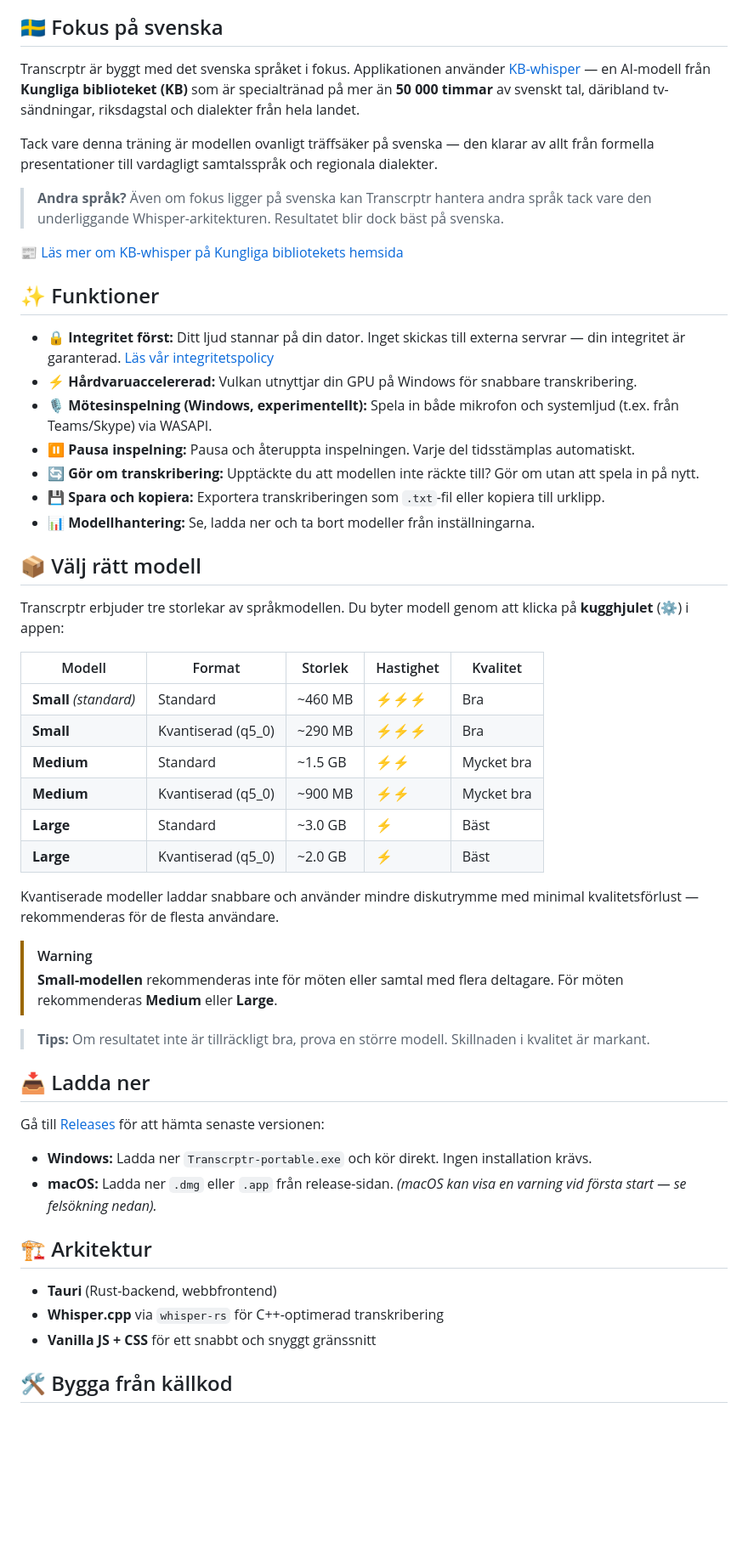
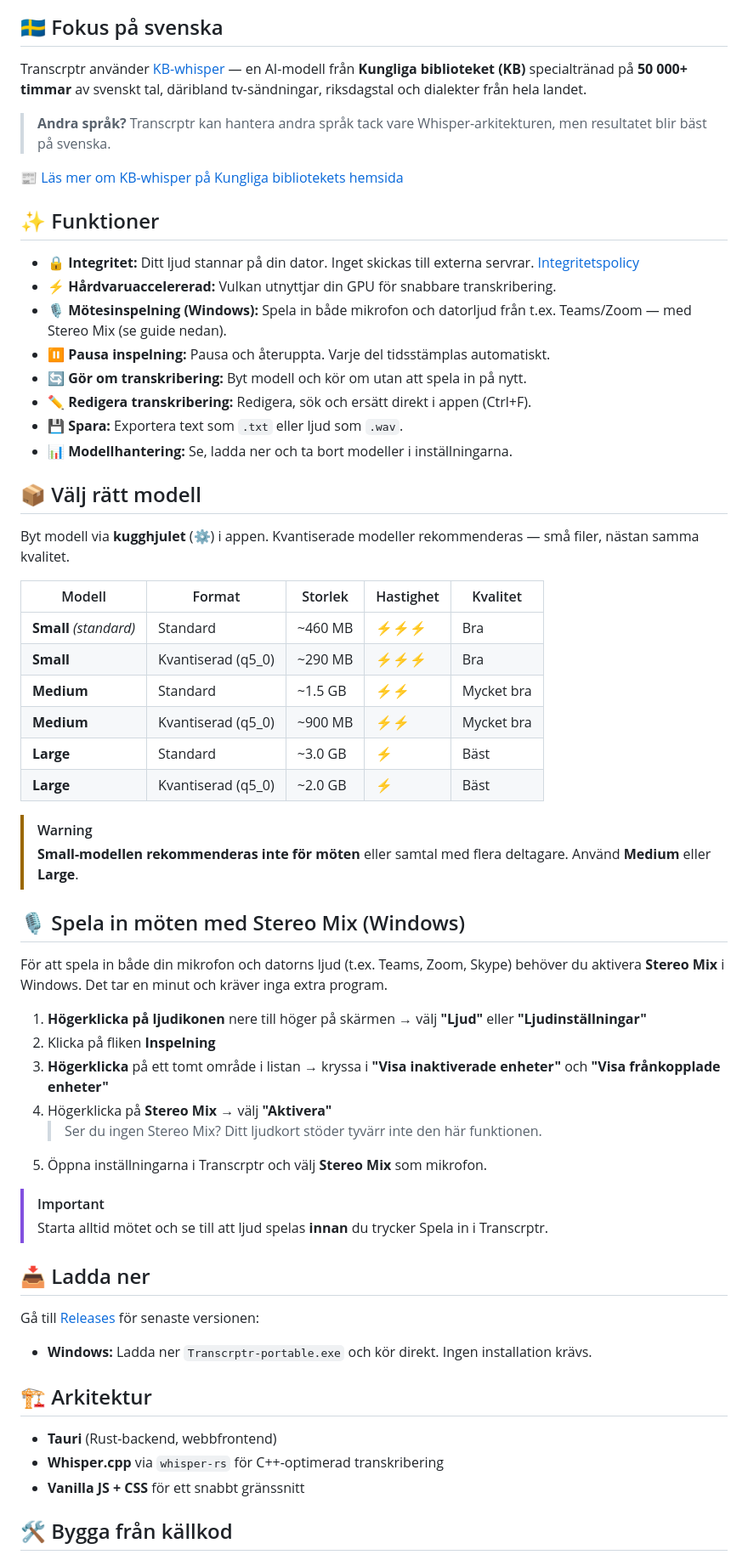
Before and after one commit to mrswedish/transcrptr, a Markdown page: README.md, the part around one of its changes. Shown at 85% size. Rendered like a GitHub page; blank space fills up the shorter version.

Commit message:
Update README for v1.1: new features, Stereo Mix guide, correct model sizes

```diff
--- a/README.md
+++ b/README.md
@@ -6,26 +6,25 @@ Transcrptr är en lokal, integritetsfokuserad skrivbordsapp som omvandlar tal ti
 
 ## 🇸🇪 Fokus på svenska
 
-Transcrptr är byggt med det svenska språket i fokus. Applikationen använder [KB-whisper](https://huggingface.co/KBLab/kb-whisper-small) — en AI-modell från **Kungliga biblioteket (KB)** som är specialtränad på mer än **50 000 timmar** av svenskt tal, däribland tv-sändningar, riksdagstal och dialekter från hela landet.
+Transcrptr använder [KB-whisper](https://huggingface.co/KBLab/kb-whisper-small) — en AI-modell från **Kungliga biblioteket (KB)** specialtränad på **50 000+ timmar** av svenskt tal, däribland tv-sändningar, riksdagstal och dialekter från hela landet.
 
-Tack vare denna träning är modellen ovanligt träffsäker på svenska — den klarar av allt från formella presentationer till vardagligt samtalsspråk och regionala dialekter.
-
-> **Andra språk?** Även om fokus ligger på svenska kan Transcrptr hantera andra språk tack vare den underliggande Whisper-arkitekturen. Resultatet blir dock bäst på svenska.
+> **Andra språk?** Transcrptr kan hantera andra språk tack vare Whisper-arkitekturen, men resultatet blir bäst på svenska.
 
 📰 [Läs mer om KB-whisper på Kungliga bibliotekets hemsida](https://www.kb.se/om-oss/nyheter/nyhetsarkiv/2025-02-20-valtranad-ai-modell-forvandlar-tal-till-text.html)
 
 ## ✨ Funktioner
-- **🔒 Integritet först:** Ditt ljud stannar på din dator. Inget skickas till externa servrar — din integritet är garanterad. [Läs vår integritetspolicy](PRIVACY.md)
-- **⚡ Hårdvaruaccelererad:** Vulkan utnyttjar din GPU på Windows för snabbare transkribering.
-- **🎙️ Mötesinspelning (Windows, experimentellt):** Spela in både mikrofon och systemljud (t.ex. från Teams/Skype) via WASAPI.
-- **⏸️ Pausa inspelning:** Pausa och återuppta inspelningen. Varje del tidsstämplas automatiskt.
-- **🔄 Gör om transkribering:** Upptäckte du att modellen inte räckte till? Gör om utan att spela in på nytt.
-- **💾 Spara och kopiera:** Exportera transkriberingen som `.txt`-fil eller kopiera till urklipp.
-- **📊 Modellhantering:** Se, ladda ner och ta bort modeller från inställningarna.
+- **🔒 Integritet:** Ditt ljud stannar på din dator. Inget skickas till externa servrar. [Integritetspolicy](PRIVACY.md)
+- **⚡ Hårdvaruaccelererad:** Vulkan utnyttjar din GPU för snabbare transkribering.
+- **🎙️ Mötesinspelning (Windows):** Spela in både mikrofon och datorljud från t.ex. Teams/Zoom — med Stereo Mix (se guide nedan).
+- **⏸️ Pausa inspelning:** Pausa och återuppta. Varje del tidsstämplas automatiskt.
+- **🔄 Gör om transkribering:** Byt modell och kör om utan att spela in på nytt.
+- **✏️ Redigera transkribering:** Redigera, sök och ersätt direkt i appen (Ctrl+F).
+- **💾 Spara:** Exportera text som `.txt` eller ljud som `.wav`.
+- **📊 Modellhantering:** Se, ladda ner och ta bort modeller i inställningarna.
 
 ## 📦 Välj rätt modell
 
-Transcrptr erbjuder tre storlekar av språkmodellen. Du byter modell genom att klicka på **kugghjulet** (⚙️) i appen:
+Byt modell via **kugghjulet** (⚙️) i appen. Kvantiserade modeller rekommenderas — små filer, nästan samma kvalitet.
 
 | Modell | Format | Storlek | Hastighet | Kvalitet |
 |--------|--------|---------|-----------|----------|
@@ -36,23 +35,32 @@ Transcrptr erbjuder tre storlekar av språkmodellen. Du byter modell genom att k
 | **Large** | Standard | ~3.0 GB | ⚡ | Bäst |
 | **Large** | Kvantiserad (q5_0) | ~2.0 GB | ⚡ | Bäst |
 
-Kvantiserade modeller laddar snabbare och använder mindre diskutrymme med minimal kvalitetsförlust — rekommenderas för de flesta användare.
+> [!WARNING]
+> **Small-modellen rekommenderas inte för möten** eller samtal med flera deltagare. Använd **Medium** eller **Large**.
 
-> [!WARNING]
-> **Small-modellen** rekommenderas inte för möten eller samtal med flera deltagare. För möten rekommenderas **Medium** eller **Large**.
+## 🎙️ Spela in möten med Stereo Mix (Windows)
 
-> **Tips:** Om resultatet inte är tillräckligt bra, prova en större modell. Skillnaden i kvalitet är markant.
+För att spela in både din mikrofon och datorns ljud (t.ex. Teams, Zoom, Skype) behöver du aktivera **Stereo Mix** i Windows. Det tar en minut och kräver inga extra program.
+
+1. **Högerklicka på ljudikonen** nere till höger på skärmen → välj **"Ljud"** eller **"Ljudinställningar"**
+2. Klicka på fliken **Inspelning**
+3. **Högerklicka** på ett tomt område i listan → kryssa i **"Visa inaktiverade enheter"** och **"Visa frånkopplade enheter"**
+4. Högerklicka på **Stereo Mix** → välj **"Aktivera"**
+   > Ser du ingen Stereo Mix? Ditt ljudkort stöder tyvärr inte den här funktionen.
+5. Öppna inställningarna i Transcrptr och välj **Stereo Mix** som mikrofon.
+
+> [!IMPORTANT]
+> Starta alltid mötet och se till att ljud spelas **innan** du trycker Spela in i Transcrptr.
 
 ## 📥 Ladda ner
-Gå till [Releases](https://github.com/mrswedish/transcrptr/releases) för att hämta senaste versionen:
+Gå till [Releases](https://github.com/mrswedish/transcrptr/releases) för senaste versionen:
 
 - **Windows:** Ladda ner `Transcrptr-portable.exe` och kör direkt. Ingen installation krävs.
-- **macOS:** Ladda ner `.dmg` eller `.app` från release-sidan. *(macOS kan visa en varning vid första start — se felsökning nedan).*
 
 ## 🏗️ Arkitektur
 - **Tauri** (Rust-backend, webbfrontend)
 - **Whisper.cpp** via `whisper-rs` för C++-optimerad transkribering
-- **Vanilla JS + CSS** för ett snabbt och snyggt gränssnitt
+- **Vanilla JS + CSS** för ett snabbt gränssnitt
 
 ## 🛠️ Bygga från källkod
 
```
Also changed, not shown: other parts of README.md (+1 -26 lines).
